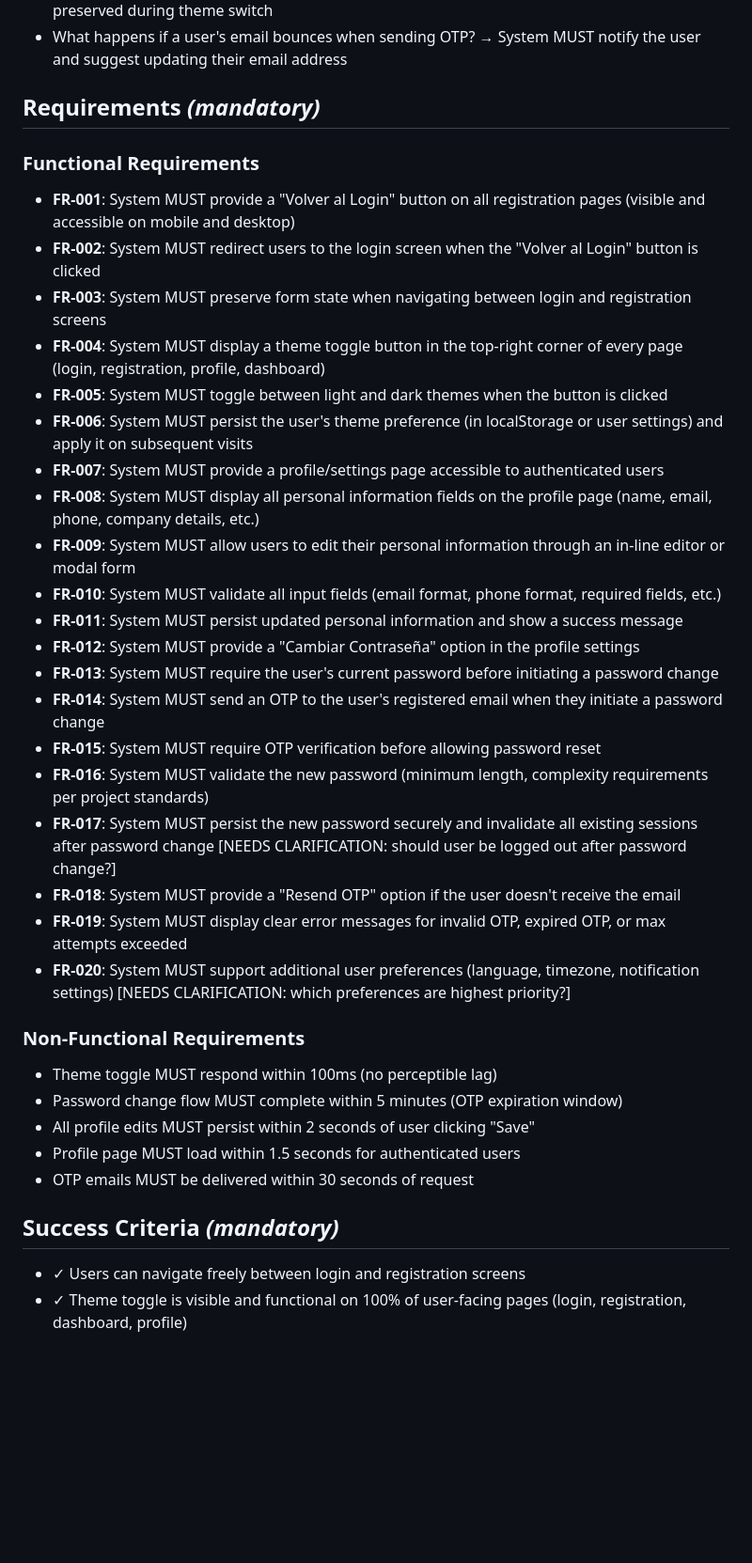
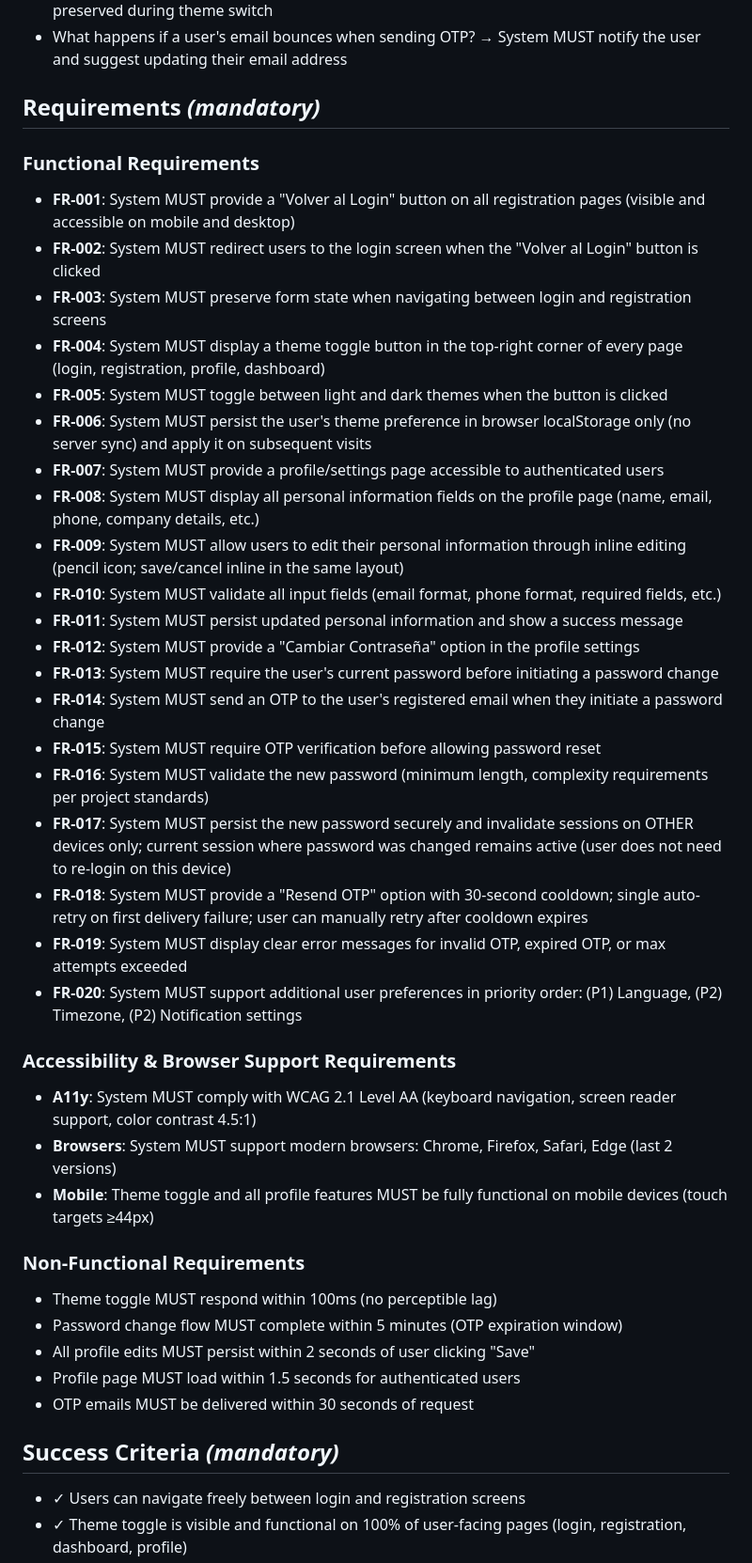
Before and after one commit to Rodrigo-Vera2210/FlexDash.Laravel, a Markdown page: specs/018-auth-ui-and-profile/spec.md, the part around one of its changes. Shown at 94% size. Drawn GitHub-style; blank space fills up the shorter version.

```diff
--- a/specs/018-auth-ui-and-profile/spec.md
+++ b/specs/018-auth-ui-and-profile/spec.md
@@ -101,7 +101,7 @@ Users may want to manage additional preferences such as notification settings, l
 - What if a user toggles theme while in the middle of filling out a form? → Form data MUST be preserved during theme switch
 - What happens if a user's email bounces when sending OTP? → System MUST notify the user and suggest updating their email address
 
-## Requirements *(mandatory)*
+## Requirements _(mandatory)_
 
 ### Functional Requirements
 
@@ -110,10 +110,10 @@ Users may want to manage additional preferences such as notification settings, l
 - **FR-003**: System MUST preserve form state when navigating between login and registration screens
 - **FR-004**: System MUST display a theme toggle button in the top-right corner of every page (login, registration, profile, dashboard)
 - **FR-005**: System MUST toggle between light and dark themes when the button is clicked
-- **FR-006**: System MUST persist the user's theme preference (in localStorage or user settings) and apply it on subsequent visits
+- **FR-006**: System MUST persist the user's theme preference in browser localStorage only (no server sync) and apply it on subsequent visits
 - **FR-007**: System MUST provide a profile/settings page accessible to authenticated users
 - **FR-008**: System MUST display all personal information fields on the profile page (name, email, phone, company details, etc.)
-- **FR-009**: System MUST allow users to edit their personal information through an in-line editor or modal form
+- **FR-009**: System MUST allow users to edit their personal information through inline editing (pencil icon; save/cancel inline in the same layout)
 - **FR-010**: System MUST validate all input fields (email format, phone format, required fields, etc.)
 - **FR-011**: System MUST persist updated personal information and show a success message
 - **FR-012**: System MUST provide a "Cambiar Contraseña" option in the profile settings
@@ -121,10 +121,16 @@ Users may want to manage additional preferences such as notification settings, l
 - **FR-014**: System MUST send an OTP to the user's registered email when they initiate a password change
 - **FR-015**: System MUST require OTP verification before allowing password reset
 - **FR-016**: System MUST validate the new password (minimum length, complexity requirements per project standards)
-- **FR-017**: System MUST persist the new password securely and invalidate all existing sessions after password change [NEEDS CLARIFICATION: should user be logged out after password change?]
-- **FR-018**: System MUST provide a "Resend OTP" option if the user doesn't receive the email
+- **FR-017**: System MUST persist the new password securely and invalidate sessions on OTHER devices only; current session where password was changed remains active (user does not need to re-login on this device)
+- **FR-018**: System MUST provide a "Resend OTP" option with 30-second cooldown; single auto-retry on first delivery failure; user can manually retry after cooldown expires
 - **FR-019**: System MUST display clear error messages for invalid OTP, expired OTP, or max attempts exceeded
-- **FR-020**: System MUST support additional user preferences (language, timezone, notification settings) [NEEDS CLARIFICATION: which preferences are highest priority?]
+- **FR-020**: System MUST support additional user preferences in priority order: (P1) Language, (P2) Timezone, (P2) Notification settings
+
+### Accessibility & Browser Support Requirements
+
+- **A11y**: System MUST comply with WCAG 2.1 Level AA (keyboard navigation, screen reader support, color contrast 4.5:1)
+- **Browsers**: System MUST support modern browsers: Chrome, Firefox, Safari, Edge (last 2 versions)
+- **Mobile**: Theme toggle and all profile features MUST be fully functional on mobile devices (touch targets ≥44px)
 
 ### Non-Functional Requirements
 
@@ -134,7 +140,7 @@ Users may want to manage additional preferences such as notification settings, l
 - Profile page MUST load within 1.5 seconds for authenticated users
 - OTP emails MUST be delivered within 30 seconds of request
 
-## Success Criteria *(mandatory)*
+## Success Criteria _(mandatory)_
 
 - ✓ Users can navigate freely between login and registration screens
 - ✓ Theme toggle is visible and functional on 100% of user-facing pages (login, registration, dashboard, profile)
```
Also changed, not shown: other parts of specs/018-auth-ui-and-profile/spec.md (+11 -1 lines), specs/018-auth-ui-and-profile/tasks.md (added, +358 -0 lines), 1 other file.
